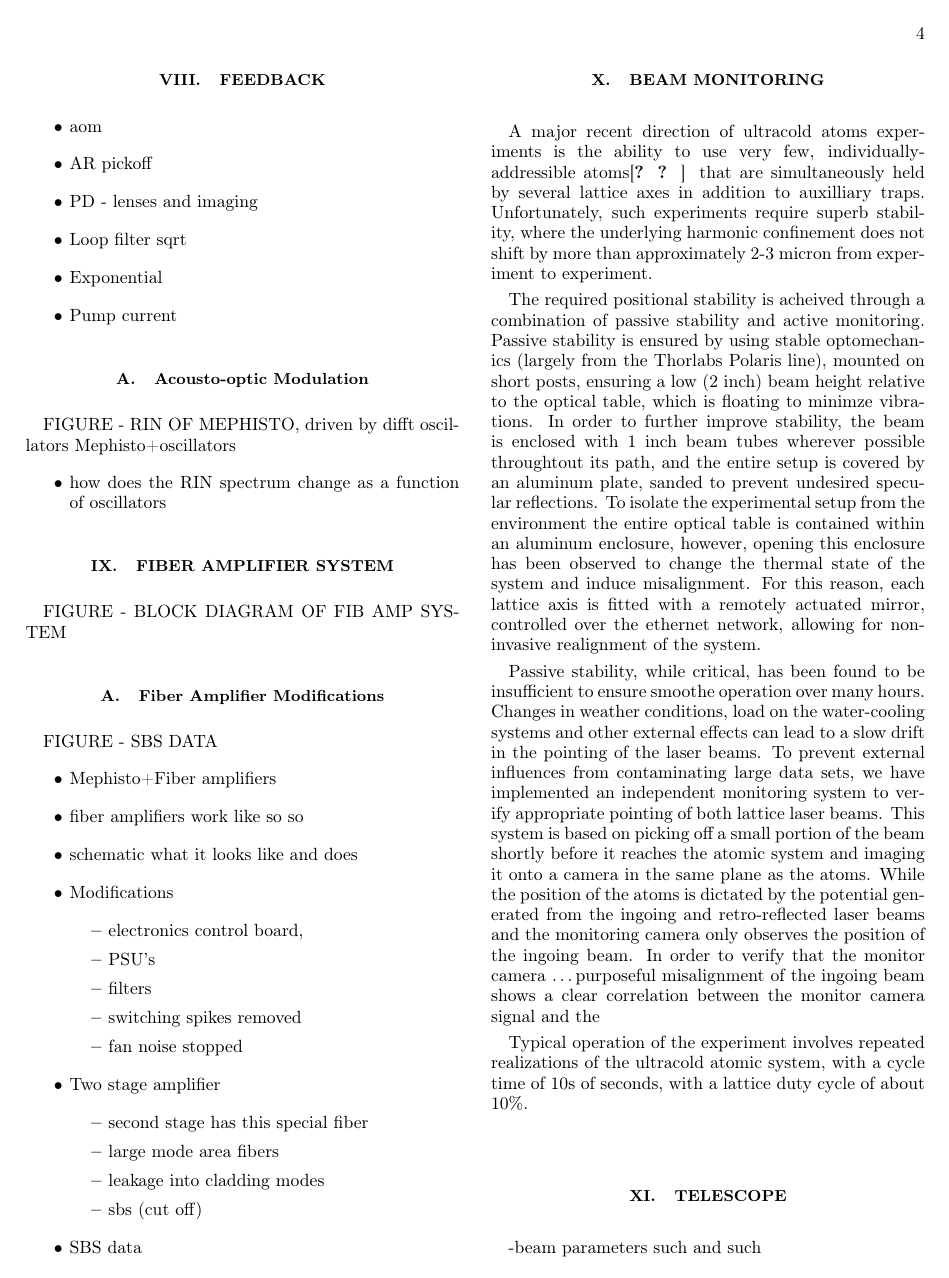
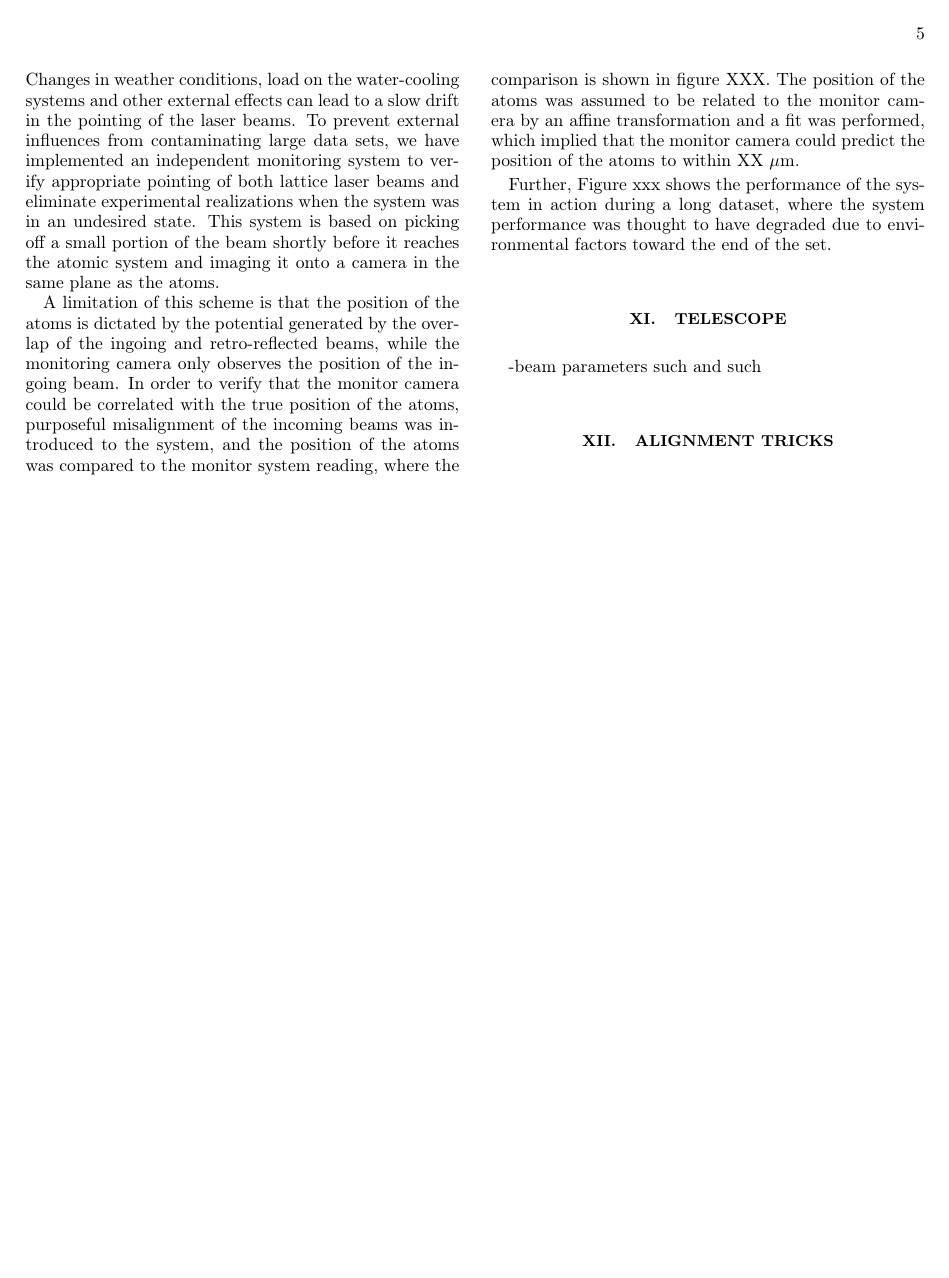
Before and after one commit to mazurenko/LatticeOpticsPaper, a LaTeX paper (LatticeOptics/latticeOpticsV2.tex): page 4 of 5 before the commit and page 5 of 5 after it. Compiled offline with pdfLaTeX.

Commit message:
text change

```diff
--- a/LatticeOptics/latticeOpticsV2.tex
+++ b/LatticeOptics/latticeOpticsV2.tex
@@ -279,14 +294,14 @@ To isolate the experimental setup from the environment the entire optical table
 For this reason, each lattice axis is fitted with a remotely actuated mirror, controlled over the ethernet network, allowing for non-invasive realignment of the system.
 
 Passive stability, while critical, has been found to be insufficient to ensure smoothe operation over many hours. Changes in weather conditions, load on the water-cooling systems and other external effects can lead to a slow drift in the pointing of the laser beams.
-To prevent external influences from contaminating large data sets, we have implemented an independent monitoring system to verify appropriate pointing of both lattice laser beams.
+To prevent external influences from contaminating large data sets, we have implemented an independent monitoring system to verify appropriate pointing of both lattice laser beams and eliminate experimental realizations when the system was in an undesired state.
 This system is based on picking off a small portion of the beam shortly before it reaches the atomic system and imaging it onto a camera in the same plane as the atoms.
-While the position of the atoms is dictated by the potential generated from the ingoing and retro-reflected laser beams and the monitoring camera only observes the position of the ingoing beam.
-In order to verify that the monitor camera \dots
-purposeful misalignment of the ingoing beam shows a clear correlation between the monitor camera signal and the
 
-Typical operation of the experiment involves repeated realizations of the ultracold atomic system, with a cycle time of 10s of seconds, with a lattice duty cycle of about 10\%.
+A limitation of this scheme is that the position of the atoms is dictated by the potential generated by the overlap of the ingoing and retro-reflected beams, while the monitoring camera only observes the position of the ingoing beam.
+In order to verify that the monitor camera could be correlated with the true position of the atoms, purposeful misalignment of the incoming beams was introduced to the system, and the position of the atoms was compared to the monitor system reading, where the comparison is shown in figure XXX.
+The position of the atoms was assumed to be related to the monitor camera by an affine transformation and a fit was performed, which implied that the monitor camera could predict the position of the atoms to within XX $\mu$m.
 
+Further, Figure xxx shows the performance of the system in action during a long dataset, where the system performance was thought to have degraded due to environmental factors toward the end of the set.
 
 \section{Telescope}
 -beam parameters such and such
```
Also changed, not shown: LatticeOptics/latticeOpticsV2.tex (15 more changed lines).
